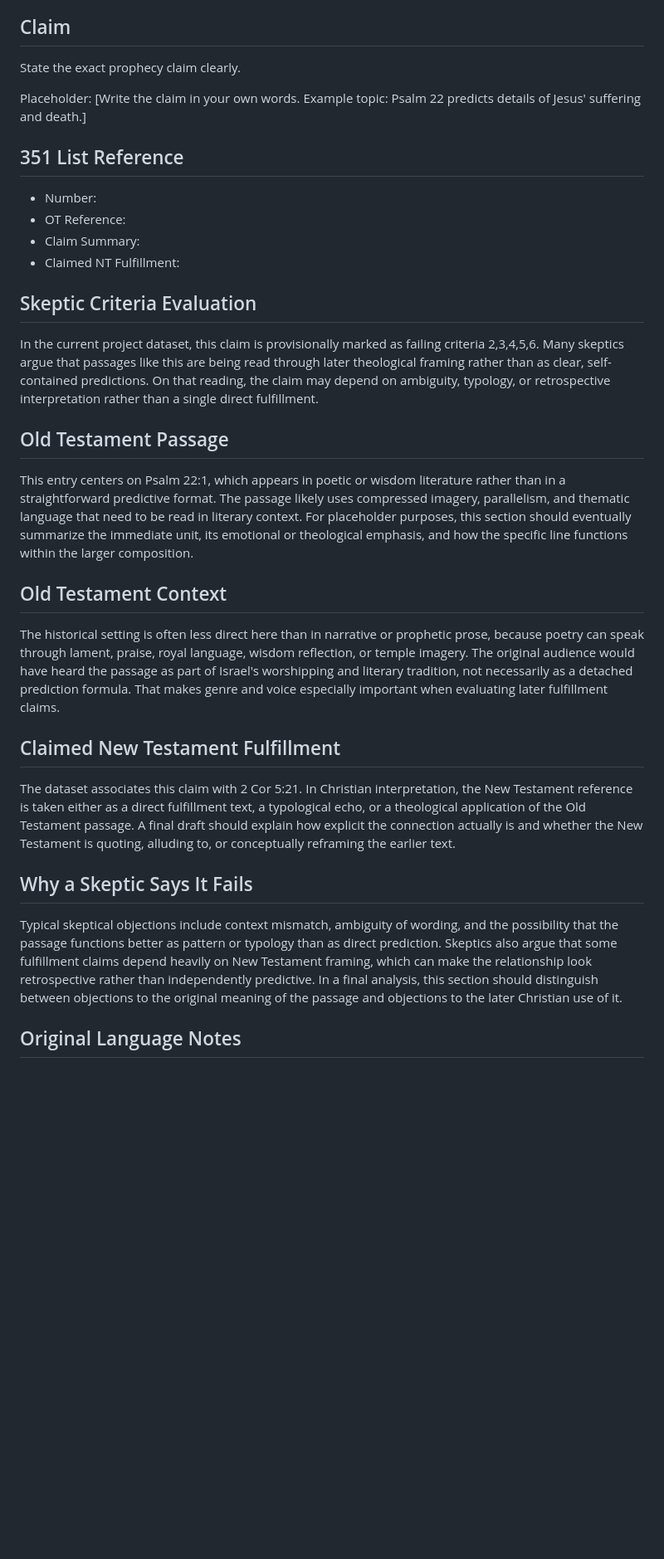
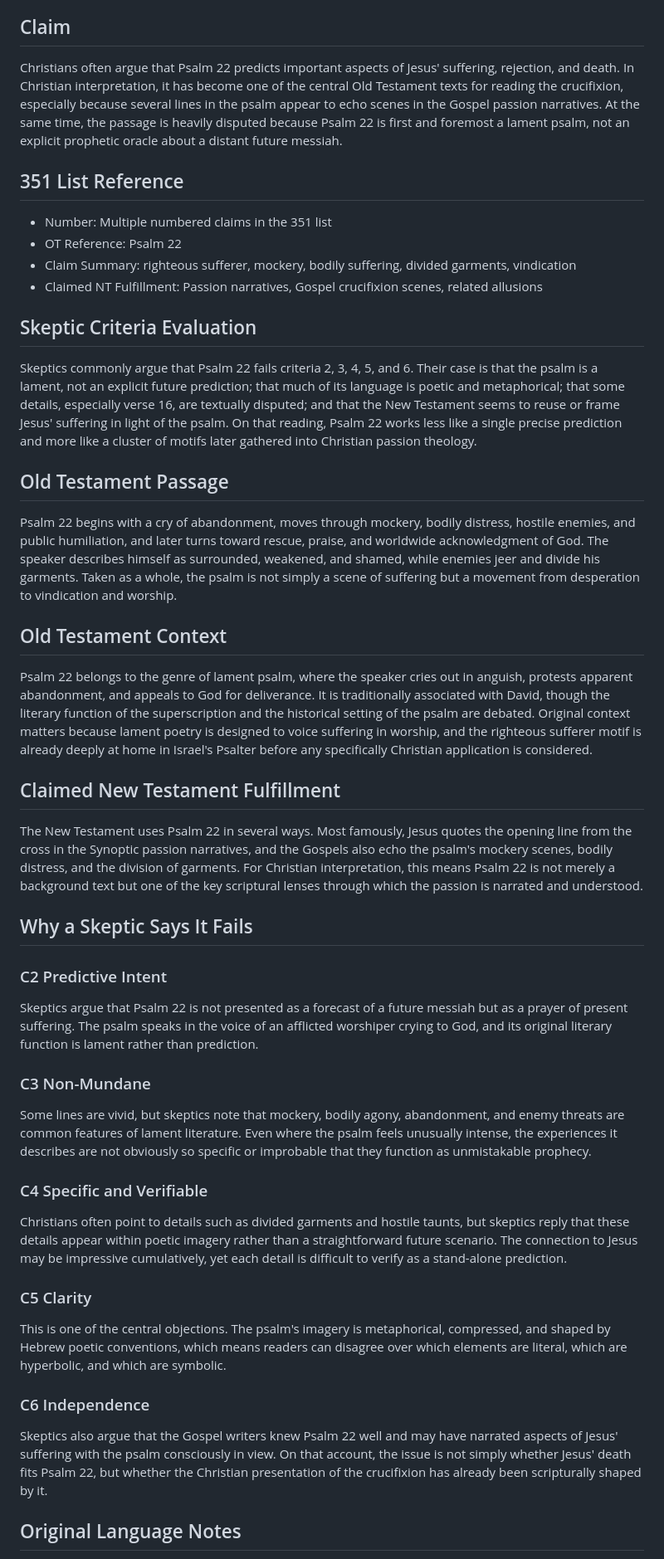
Before and after one commit to edbryant85-alt/351-prophecies-project, a Markdown page: content/prophecies/psalm-22.md, the part around one of its changes. Shown at 83% size. Rendered like a GitHub page; blank space fills up the shorter version.

Commit message:
Rewrite Psalm 22 overview page with substantive draft analysis

```diff
--- a/content/prophecies/psalm-22.md
+++ b/content/prophecies/psalm-22.md
@@ -25,25 +25,35 @@
 - [Psalm 22:31 (Claim 91)](./psalm-22-31-91.md)
 
 ## Claim
-State the exact prophecy claim clearly.
-
-Placeholder:
-[Write the claim in your own words. Example topic: Psalm 22 predicts details of Jesus' suffering and death.]
+Christians often argue that Psalm 22 predicts important aspects of Jesus' suffering, rejection, and death. In Christian interpretation, it has become one of the central Old Testament texts for reading the crucifixion, especially because several lines in the psalm appear to echo scenes in the Gospel passion narratives. At the same time, the passage is heavily disputed because Psalm 22 is first and foremost a lament psalm, not an explicit prophetic oracle about a distant future messiah.
 
 ## 351 List Reference
-- Number:
-- OT Reference:
-- Claim Summary:
-- Claimed NT Fulfillment:
+- Number: Multiple numbered claims in the 351 list
+- OT Reference: Psalm 22
+- Claim Summary: righteous sufferer, mockery, bodily suffering, divided garments, vindication
+- Claimed NT Fulfillment: Passion narratives, Gospel crucifixion scenes, related allusions
 
 ## Skeptic Criteria Evaluation
-In the current project dataset, this claim is provisionally marked as failing criteria 2,3,4,5,6. Many skeptics argue that passages like this are being read through later theological framing rather than as clear, self-contained predictions. On that reading, the claim may depend on ambiguity, typology, or retrospective interpretation rather than a single direct fulfillment.
+Skeptics commonly argue that Psalm 22 fails criteria 2, 3, 4, 5, and 6. Their case is that the psalm is a lament, not an explicit future prediction; that much of its language is poetic and metaphorical; that some details, especially verse 16, are textually disputed; and that the New Testament seems to reuse or frame Jesus' suffering in light of the psalm. On that reading, Psalm 22 works less like a single precise prediction and more like a cluster of motifs later gathered into Christian passion theology.
 ## Old Testament Passage
-This entry centers on Psalm 22:1, which appears in poetic or wisdom literature rather than in a straightforward predictive format. The passage likely uses compressed imagery, parallelism, and thematic language that need to be read in literary context. For placeholder purposes, this section should eventually summarize the immediate unit, its emotional or theological emphasis, and how the specific line functions within the larger composition.
+Psalm 22 begins with a cry of abandonment, moves through mockery, bodily distress, hostile enemies, and public humiliation, and later turns toward rescue, praise, and worldwide acknowledgment of God. The speaker describes himself as surrounded, weakened, and shamed, while enemies jeer and divide his garments. Taken as a whole, the psalm is not simply a scene of suffering but a movement from desperation to vindication and worship.
 ## Old Testament Context
-The historical setting is often less direct here than in narrative or prophetic prose, because poetry can speak through lament, praise, royal language, wisdom reflection, or temple imagery. The original audience would have heard the passage as part of Israel's worshipping and literary tradition, not necessarily as a detached prediction formula. That makes genre and voice especially important when evaluating later fulfillment claims.
+Psalm 22 belongs to the genre of lament psalm, where the speaker cries out in anguish, protests apparent abandonment, and appeals to God for deliverance. It is traditionally associated with David, though the literary function of the superscription and the historical setting of the psalm are debated. Original context matters because lament poetry is designed to voice suffering in worship, and the righteous sufferer motif is already deeply at home in Israel's Psalter before any specifically Christian application is considered.
 ## Claimed New Testament Fulfillment
-The dataset associates this claim with 2 Cor 5:21. In Christian interpretation, the New Testament reference is taken either as a direct fulfillment text, a typological echo, or a theological application of the Old Testament passage. A final draft should explain how explicit the connection actually is and whether the New Testament is quoting, alluding to, or conceptually reframing the earlier text.
+The New Testament uses Psalm 22 in several ways. Most famously, Jesus quotes the opening line from the cross in the Synoptic passion narratives, and the Gospels also echo the psalm's mockery scenes, bodily distress, and the division of garments. For Christian interpretation, this means Psalm 22 is not merely a background text but one of the key scriptural lenses through which the passion is narrated and understood.
 ## Why a Skeptic Says It Fails
-Typical skeptical objections include context mismatch, ambiguity of wording, and the possibility that the passage functions better as pattern or typology than as direct prediction. Skeptics also argue that some fulfillment claims depend heavily on New Testament framing, which can make the relationship look retrospective rather than independently predictive. In a final analysis, this section should distinguish between objections to the original meaning of the passage and objections to the later Christian use of it.
+### C2 Predictive Intent
+Skeptics argue that Psalm 22 is not presented as a forecast of a future messiah but as a prayer of present suffering. The psalm speaks in the voice of an afflicted worshiper crying to God, and its original literary function is lament rather than prediction.
+
+### C3 Non-Mundane
+Some lines are vivid, but skeptics note that mockery, bodily agony, abandonment, and enemy threats are common features of lament literature. Even where the psalm feels unusually intense, the experiences it describes are not obviously so specific or improbable that they function as unmistakable prophecy.
+
+### C4 Specific and Verifiable
+Christians often point to details such as divided garments and hostile taunts, but skeptics reply that these details appear within poetic imagery rather than a straightforward future scenario. The connection to Jesus may be impressive cumulatively, yet each detail is difficult to verify as a stand-alone prediction.
+
+### C5 Clarity
+This is one of the central objections. The psalm's imagery is metaphorical, compressed, and shaped by Hebrew poetic conventions, which means readers can disagree over which elements are literal, which are hyperbolic, and which are symbolic.
+
+### C6 Independence
+Skeptics also argue that the Gospel writers knew Psalm 22 well and may have narrated aspects of Jesus' suffering with the psalm consciously in view. On that account, the issue is not simply whether Jesus' death fits Psalm 22, but whether the Christian presentation of the crucifixion has already been scripturally shaped by it.
 ## Original Language Notes
```
Also changed, not shown: other parts of content/prophecies/psalm-22.md (+12 -10 lines).
